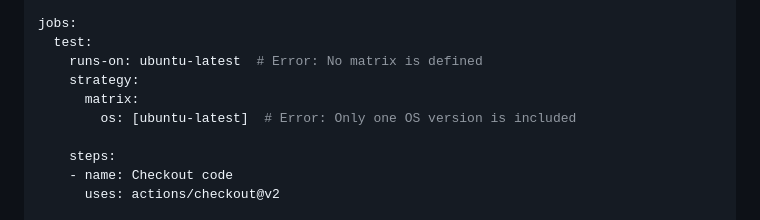
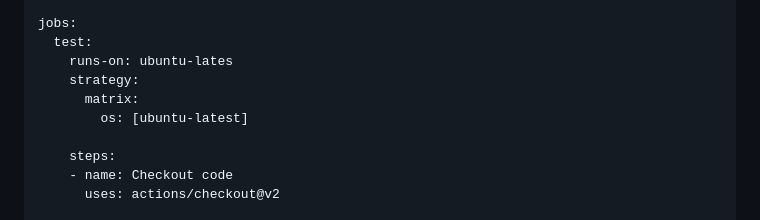
Before and after one commit to cygniv404/java-ci-cd-gh-pages, a Markdown page: activity-template.md, the part around the change. Drawn GitHub-style.

```diff
--- a/activity-template.md
+++ b/activity-template.md
@@ -95,10 +95,10 @@ on:
 
 jobs:
   test:
-    runs-on: ubuntu-latest  # Error: No matrix is defined
+    runs-on: ubuntu-lates
     strategy:
       matrix:
-        os: [ubuntu-latest]  # Error: Only one OS version is included
+        os: [ubuntu-latest]
 
     steps:
     - name: Checkout code
```
